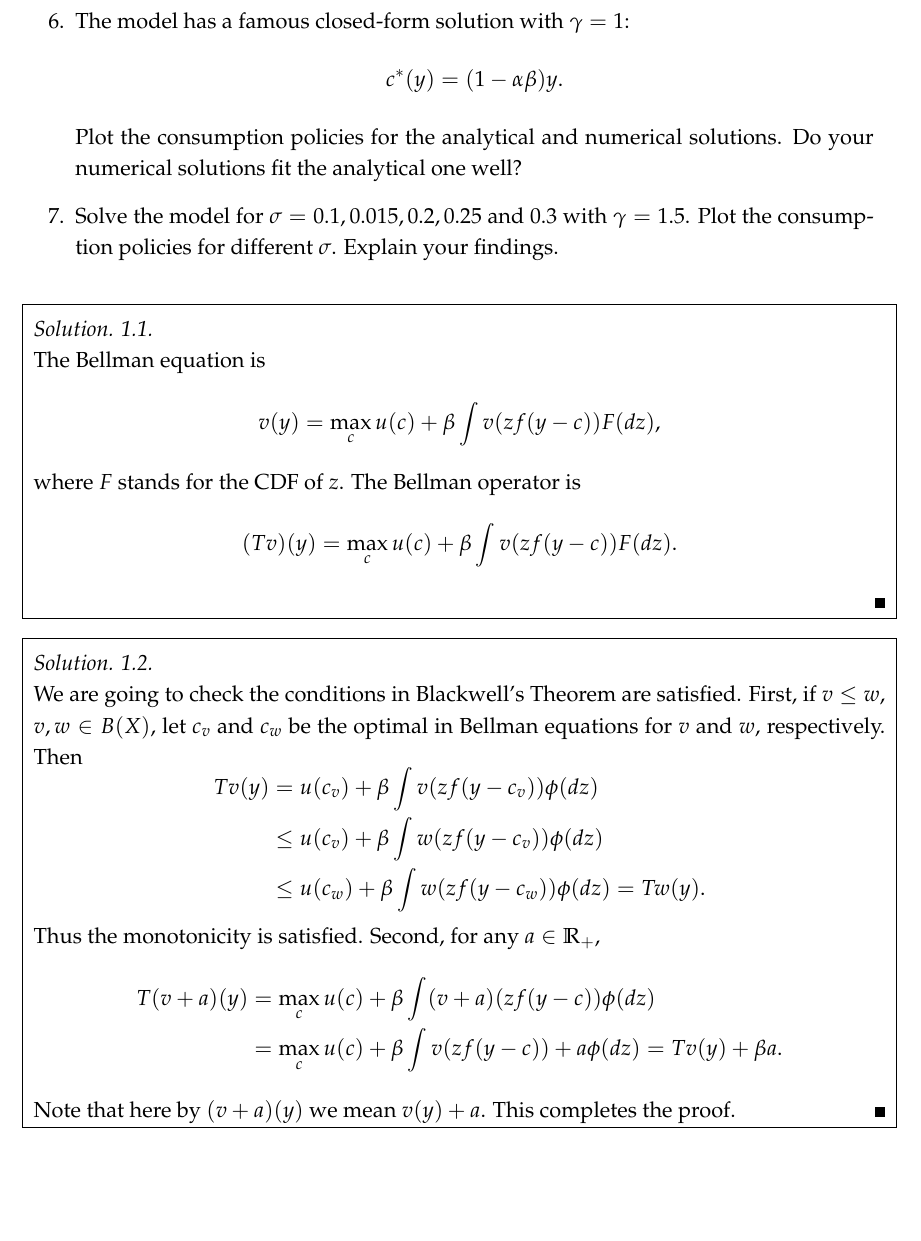
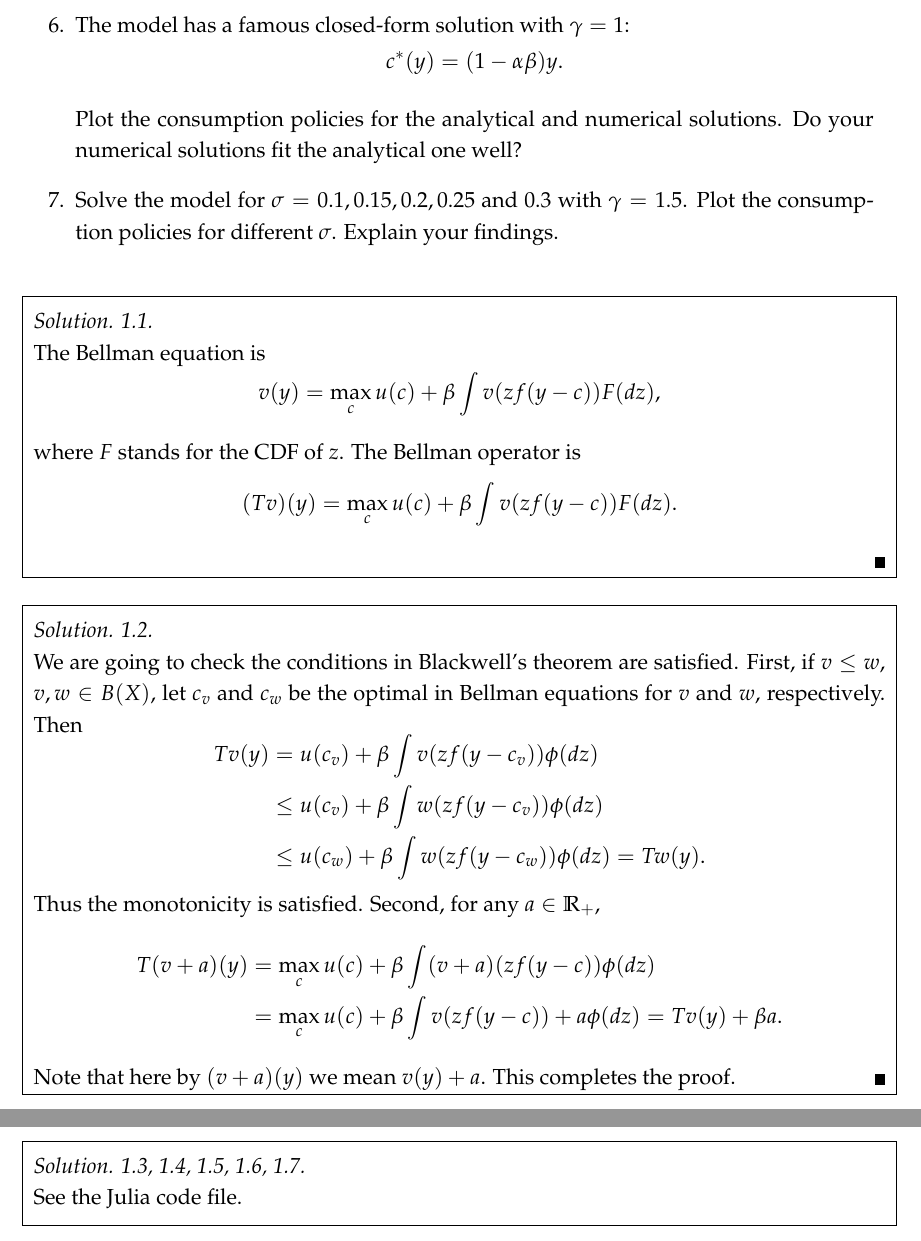
Before and after one commit to Kuanmingchen/LaborEconomicsII, a LaTeX document (LaborEcon_hw2.tex): part of page 2 of 2 before the commit and two parts of pages 2 and 3 of 3 after it, the two joined at a grey line, cut so that both start at the same text, the shorter picture padded with empty space. Compiled offline with pdfLaTeX.

Commit message:
pfi in hw2

```diff
--- a/LaborEcon_hw2.tex
+++ b/LaborEcon_hw2.tex
@@ -54,30 +54,36 @@ factor $\beta\in(0,1)$, Crusoe's problem is
     Compare the running time of the four methods using macro
     \texttt{@benchmark} in Julia.
     \item The model has a famous closed-form solution with $\gamma = 1$:
+    \vspace{-1em}
     \begin{equation*}
         c^*(y) = (1-\alpha\beta)y.
     \end{equation*}
     Plot the consumption policies for the analytical and numerical solutions.
     Do your numerical solutions fit the analytical one well?
-    \item Solve the model for $\sigma = 0.1, 0.015, 0.2, 0.25$ and $0.3$ with
+    \item Solve the model for $\sigma = 0.1, 0.15, 0.2, 0.25$ and $0.3$ with
     $\gamma = 1.5$. Plot the consumption policies for different $\sigma$.
     Explain your findings.
 \end{enumerate}
 
+%\begin{comment}
 \begin{sol}[1.1]
     The Bellman equation is
+    \vspace{-1em}
     \begin{equation*}
         v(y) = \max_{c} u(c) + \beta \int v(zf(y-c)) F(dz),
     \end{equation*}
     where $F$ stands for the CDF of $z$. The Bellman operator is
+    \vspace{-0.5em}
     \begin{equation*}
         (Tv)(y) = \max_{c} u(c) + \beta \int v(zf(y-c)) F(dz).
     \end{equation*}
     \solend
 \end{sol}
+%\end{comment}
 
+%\begin{comment}
 \begin{sol}[1.2]
-    We are going to check the conditions in Blackwell's Theorem are
+    We are going to check the conditions in Blackwell's theorem are
     satisfied. First, if $v\leq w$, $v,w\in B(X)$, let $c_v$ and
     $c_w$ be the optimal in Bellman equations for $v$ and $w$, respectively.
     Then
@@ -102,5 +108,11 @@ factor $\beta\in(0,1)$, Crusoe's problem is
     the proof.
     \solend
 \end{sol}
+%\end{comment}
 
+%\begin{comment}
+\begin{sol}[1.3, 1.4, 1.5, 1.6, 1.7]
+    See the Julia code file.
+\end{sol}
+%\end{comment}
 \end{document}
```
Also changed, not shown: LaborEcon_hw2.pdf, 1 other file.
